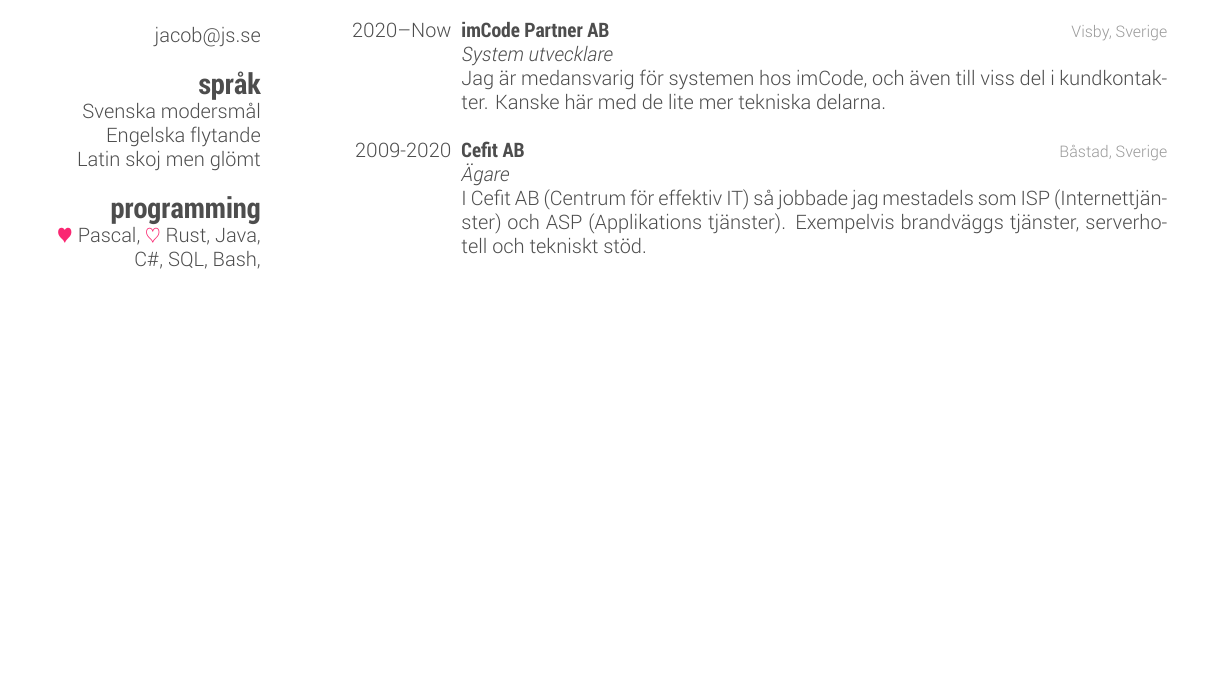
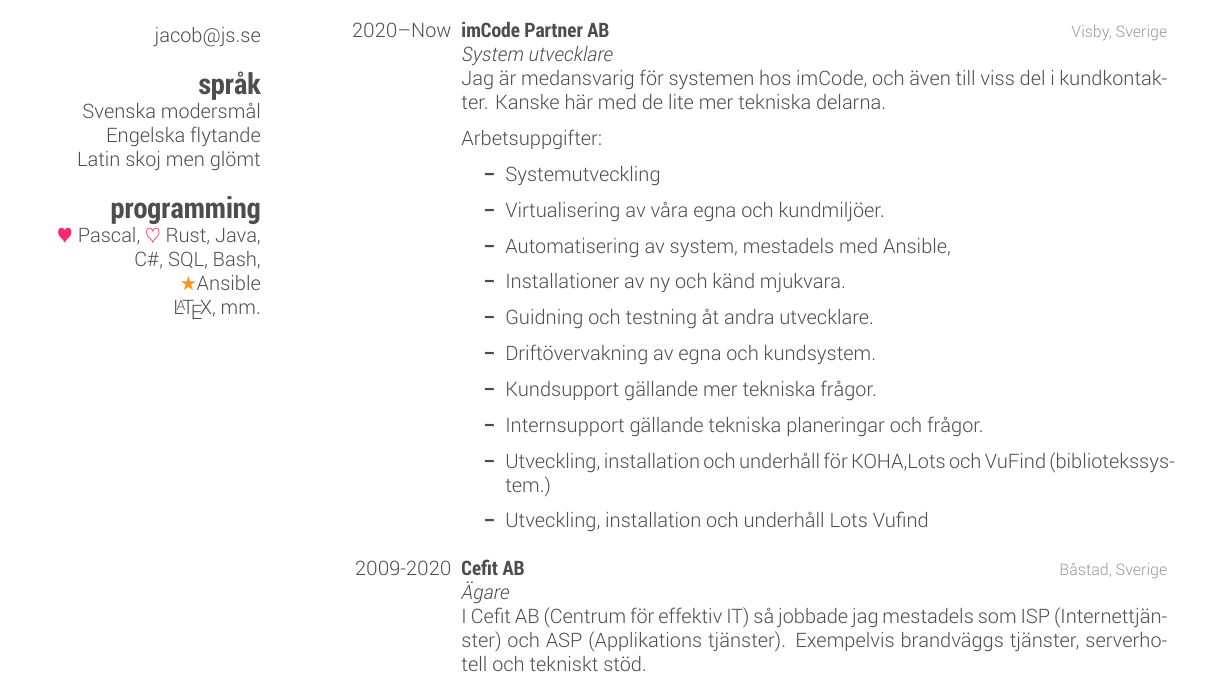
Before and after one commit to JacobSandin/personligt, a LaTeX CV (latex/cv/cv.tex): part of page 1 of 2 before the commit and part of page 1 of 3 after it, cut so that both start at the same text, the shorter picture padded with empty space. Compiled offline with XeLaTeX.

Commit message:
Adding text for imCode

```diff
--- a/latex/cv/cv.tex
+++ b/latex/cv/cv.tex
@@ -60,20 +60,22 @@
   Jag är medansvarig för systemen hos imCode, och även till viss del i
   kundkontakter. Kanske här med de lite mer tekniska delarna.
 
- %   Arbetsuppgifter:
- % \begin{itemize}
- %   \item Systemutveckling
- %   \item Virtualisering av våra egna och kundmiljöer.
- %   \item Automatisering av system, mestadels med Ansible,
- %   \item Installationer av ny och känd mjukvara.
- %   \item Guidning och testning åt andra utvecklare.
- %   \item Driftövervakning av egna och kundsystem.
- %   \item Kundsupport gällande mer tekniska frågor.
- %   \item Internsupport gällande tekniska planeringar och frågor.
+    Arbetsuppgifter:
+  \begin{itemize}
+    \item Systemutveckling
+    \item Virtualisering av våra egna och kundmiljöer.
+    \item Automatisering av system, mestadels med Ansible,
+    \item Installationer av ny och känd mjukvara.
+    \item Guidning och testning åt andra utvecklare.
+    \item Driftövervakning av egna och kundsystem.
+    \item Kundsupport gällande mer tekniska frågor.
+    \item Internsupport gällande tekniska planeringar och frågor.
+    \item Utveckling, installation och underhåll för KOHA,Lots och VuFind (bibliotekssystem.)
+    \item Utveckling, installation och underhåll Lots Vufind
  %   \item ...
  %   \item (detta var några av mina uppgifter.)
 
- % \end{itemize}
+  \end{itemize}
   }
 %------------------------------------------------
 \entry
```
Also changed, not shown: latex/cv/cv.pdf.
